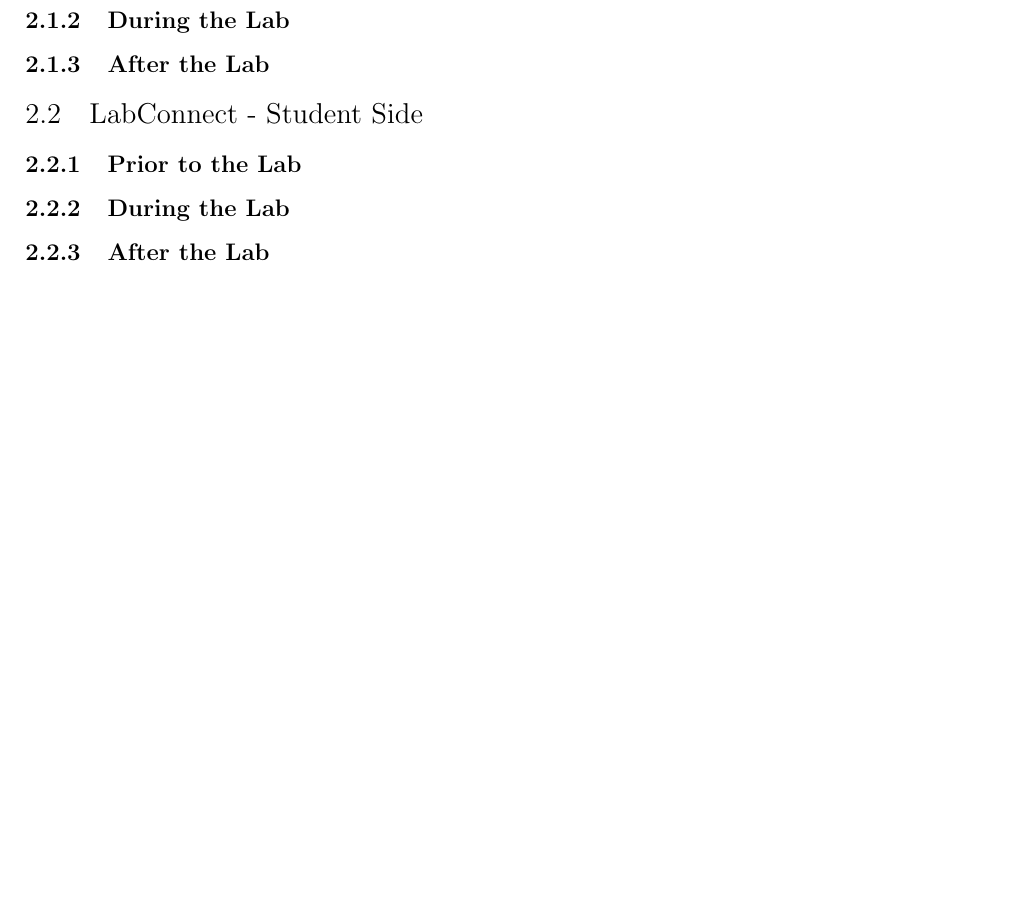
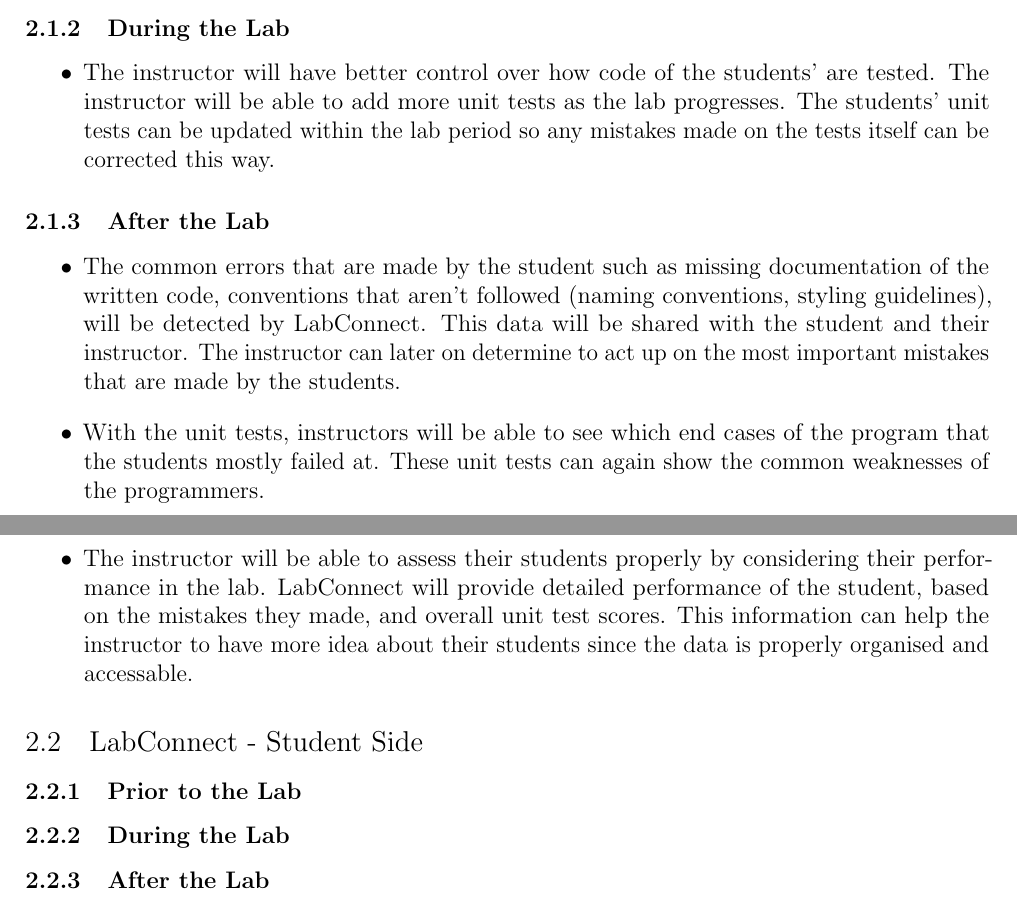
Before and after one commit to cs102-project/LabConnect, a LaTeX document (doc/requirements-report.tex): part of page 3 of 3 before the commit and two parts of pages 2 and 3 of 3 after it, the two joined at a grey line, cut so that both start at the same text, the shorter picture padded with empty space. Compiled offline with pdfLaTeX.

Commit message:
Filled the after and during part (instructor)

```diff
--- a/doc/requirements-report.tex
+++ b/doc/requirements-report.tex
@@ -143,9 +143,28 @@
     \end{itemize}
 
     \subsubsection{During the Lab}
-    % TODO
+    \begin{itemize}
+        \item The instructor will have better control over how code of the students' are tested.
+        The instructor will be able to add more unit tests as the lab progresses.
+        The students' unit tests can be updated within the lab period so any mistakes made
+        on the tests itself can be corrected this way.
+    \end{itemize}
     \subsubsection{After the Lab}
-    % TODO
+    \begin{itemize}
+        \item The common errors that are made by the student such as missing documentation
+        of the written code, conventions that aren't followed (naming conventions, styling
+        guidelines), will be detected by LabConnect. This data will be shared with the student
+        and their instructor. The instructor can later on determine to act up on the most
+        important mistakes that are made by the students.
+        \item With the unit tests, instructors will be able to see which end cases of the program
+        that the students mostly failed at. These unit tests can again show the common weaknesses
+        of the programmers.
+        \item The instructor will be able to assess their students properly by considering their
+        performance in the lab. LabConnect will provide detailed performance of the student,
+        based on the mistakes they made, and overall unit test scores. This information can help
+        the instructor to have more idea about their students since the data is properly organised
+        and accessable.
+    \end{itemize}
 
     \subsection{LabConnect - Student Side}
 
```
